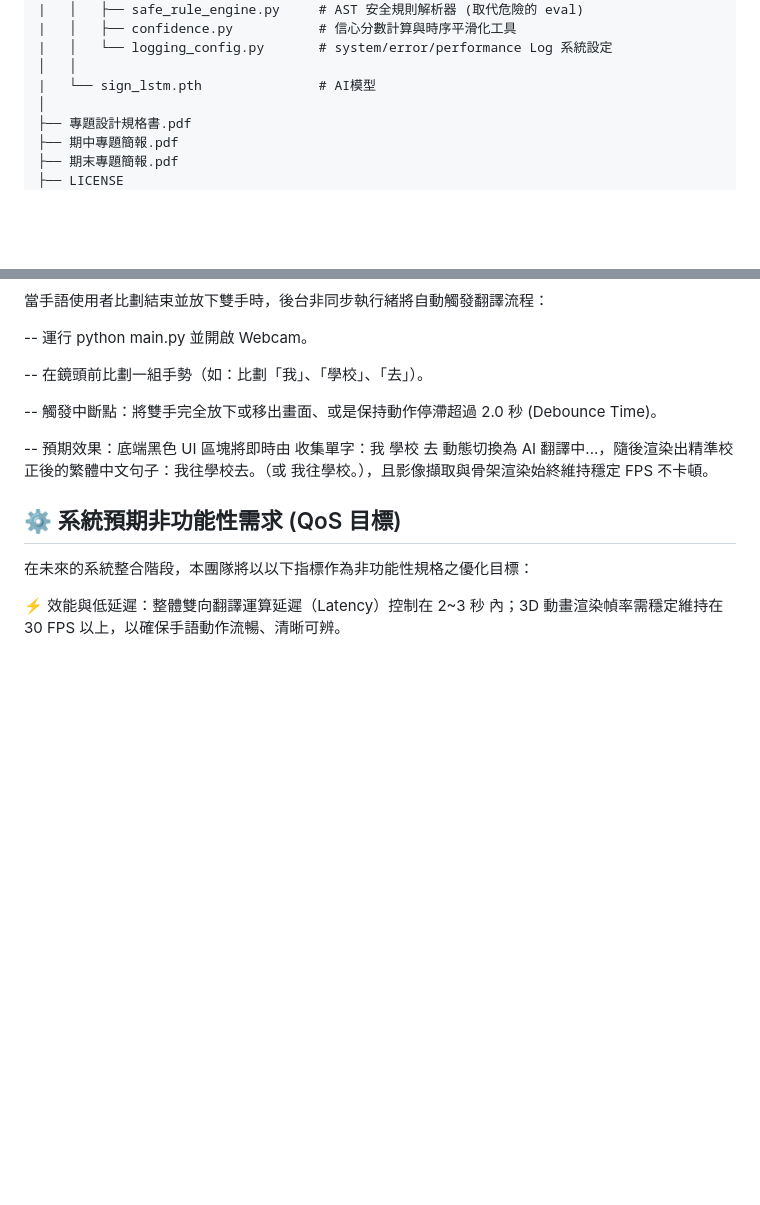
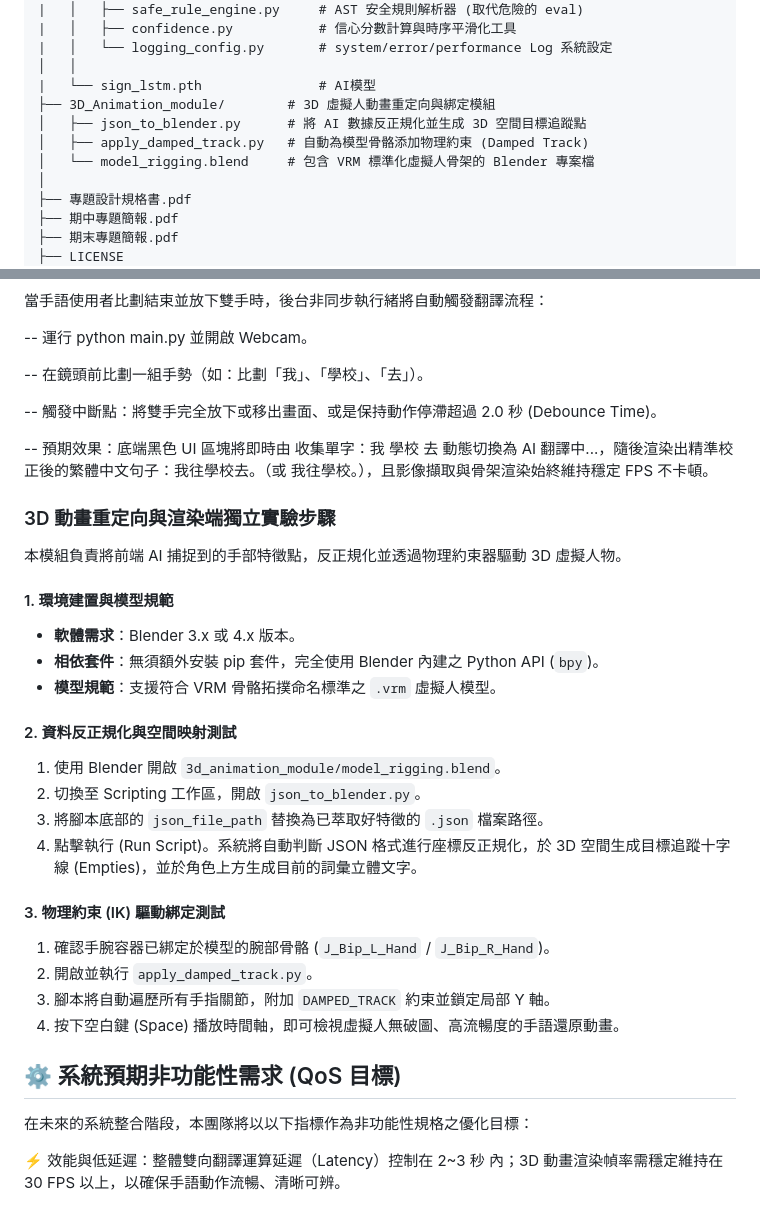
Before and after one commit to yiiiiiing0323/Sign-Language-interpreter, a Markdown page: README.md, 2 parts joined by grey strips. Drawn GitHub-style; blank space fills up the shorter version.

Commit message:
Document 3D animation redirection and rendering steps
Added detailed steps for 3D animation redirection and rendering experiments, including environment setup and testing procedures.

```diff
--- a/README.md
+++ b/README.md
@@ -149,6 +149,10 @@ Sign-Language-interpreter/
 |   │   └── logging_config.py       # system/error/performance Log 系統設定
 │   │
 |   └── sign_lstm.pth               # AI模型
+├── 3D_Animation_module/        # 3D 虛擬人動畫重定向與綁定模組
+│   ├── json_to_blender.py      # 將 AI 數據反正規化並生成 3D 空間目標追蹤點
+│   ├── apply_damped_track.py   # 自動為模型骨骼添加物理約束 (Damped Track)
+│   └── model_rigging.blend     # 包含 VRM 標準化虛擬人骨架的 Blender 專案檔
 │
 ├── 專題設計規格書.pdf
 ├── 期中專題簡報.pdf
@@ -297,6 +301,26 @@ for m in ['gemini-2.5-flash', 'gemini-2.5-flash-lite', 'gemini-flash-latest']:
 
 -- 預期效果：底端黑色 UI 區塊將即時由 收集單字：我 學校 去 動態切換為 AI 翻譯中...，隨後渲染出精準校正後的繁體中文句子：我往學校去。（或 我往學校。），且影像擷取與骨架渲染始終維持穩定 FPS 不卡頓。
 
+### 3D 動畫重定向與渲染端獨立實驗步驟
+本模組負責將前端 AI 捕捉到的手部特徵點，反正規化並透過物理約束器驅動 3D 虛擬人物。
+
+#### 1. 環境建置與模型規範
+* **軟體需求**：Blender 3.x 或 4.x 版本。
+* **相依套件**：無須額外安裝 pip 套件，完全使用 Blender 內建之 Python API (`bpy`)。
+* **模型規範**：支援符合 VRM 骨骼拓撲命名標準之 `.vrm` 虛擬人模型。
+
+#### 2. 資料反正規化與空間映射測試
+1. 使用 Blender 開啟 `3d_animation_module/model_rigging.blend`。
+2. 切換至 Scripting 工作區，開啟 `json_to_blender.py`。
+3. 將腳本底部的 `json_file_path` 替換為已萃取好特徵的 `.json` 檔案路徑。
+4. 點擊執行 (Run Script)。系統將自動判斷 JSON 格式進行座標反正規化，於 3D 空間生成目標追蹤十字線 (Empties)，並於角色上方生成目前的詞彙立體文字。
+
+#### 3. 物理約束 (IK) 驅動綁定測試
+1. 確認手腕容器已綁定於模型的腕部骨骼 (`J_Bip_L_Hand` / `J_Bip_R_Hand`)。
+2. 開啟並執行 `apply_damped_track.py`。
+3. 腳本將自動遍歷所有手指關節，附加 `DAMPED_TRACK` 約束並鎖定局部 Y 軸。
+4. 按下空白鍵 (Space) 播放時間軸，即可檢視虛擬人無破圖、高流暢度的手語還原動畫。
+
 ## ⚙️ 系統預期非功能性需求 (QoS 目標)
 在未來的系統整合階段，本團隊將以以下指標作為非功能性規格之優化目標：
 
```
